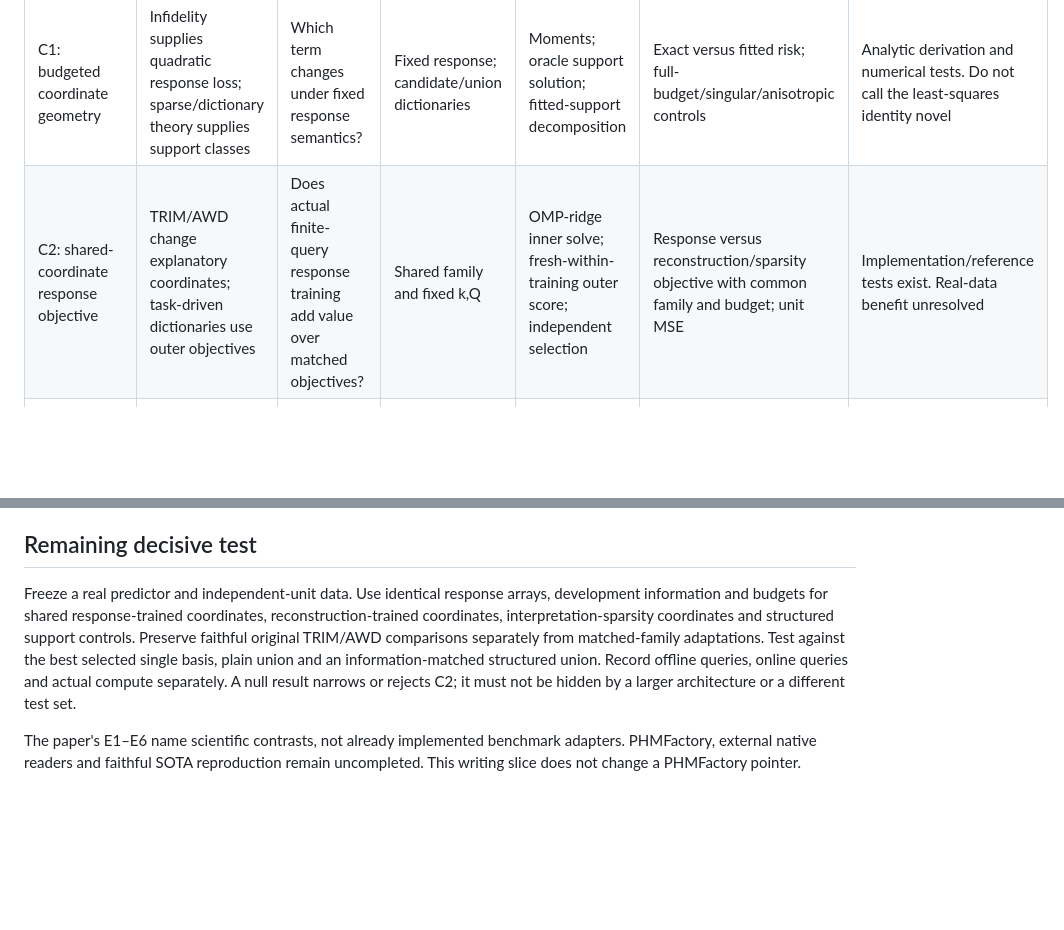
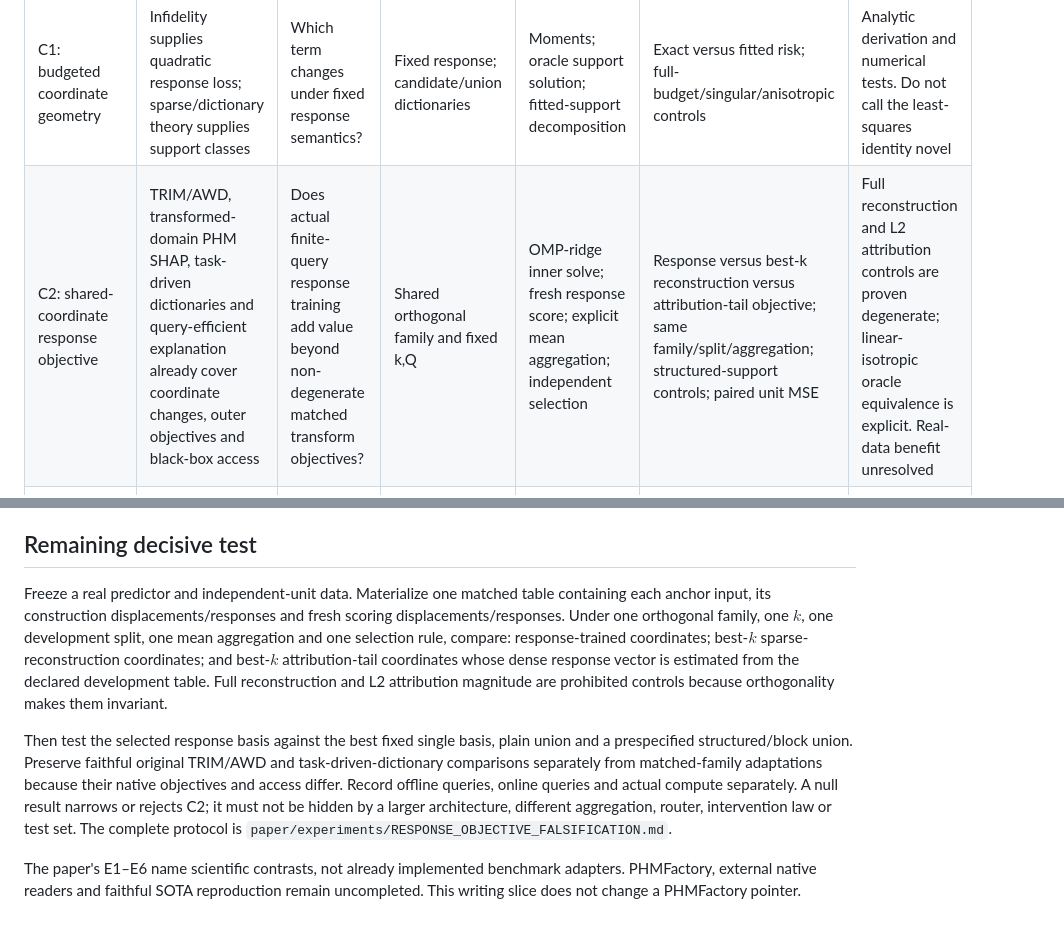
Before and after one commit to liq22/p20-tpami_finite_budget_theory, a Markdown page: paper/experiments/SCIENTIFIC_CHAIN.md, 2 parts joined by grey strips. Rendered like a GitHub page; blank space fills up the shorter version.

Commit message:
experiments: align evidence chain with C2 falsification

```diff
--- a/paper/experiments/SCIENTIFIC_CHAIN.md
+++ b/paper/experiments/SCIENTIFIC_CHAIN.md
@@ -3,7 +3,7 @@
 | Contribution | Positive prior boundary | Precise question | Figure object | Mechanism / algorithm step | Contrast and metric | Evidence and decision |
 |---|---|---|---|---|---|---|
 | C1: budgeted coordinate geometry | Infidelity supplies quadratic response loss; sparse/dictionary theory supplies support classes | Which term changes under fixed response semantics? | Fixed response; candidate/union dictionaries | Moments; oracle support solution; fitted-support decomposition | Exact versus fitted risk; full-budget/singular/anisotropic controls | Analytic derivation and numerical tests. Do not call the least-squares identity novel |
-| C2: shared-coordinate response objective | TRIM/AWD change explanatory coordinates; task-driven dictionaries use outer objectives | Does actual finite-query response training add value over matched objectives? | Shared family and fixed k,Q | OMP-ridge inner solve; fresh-within-training outer score; independent selection | Response versus reconstruction/sparsity objective with common family and budget; unit MSE | Implementation/reference tests exist. Real-data benefit unresolved |
+| C2: shared-coordinate response objective | TRIM/AWD, transformed-domain PHM SHAP, task-driven dictionaries and query-efficient explanation already cover coordinate changes, outer objectives and black-box access | Does actual finite-query response training add value beyond non-degenerate matched transform objectives? | Shared orthogonal family and fixed k,Q | OMP-ridge inner solve; fresh response score; explicit mean aggregation; independent selection | Response versus best-k reconstruction versus attribution-tail objective; same family/split/aggregation; structured-support controls; paired unit MSE | Full reconstruction and L2 attribution controls are proven degenerate; linear-isotropic oracle equivalence is explicit. Real-data benefit unresolved |
 | C3: information-matched containment | Structured sparsity and REAL-X/FastSHAP already motivate structure and confound controls | Does a route beat a same-information union class or merely one solver? | Routed block; zero-padded union equality | Same rule, descriptor and Q transcript; independent union multiplication | Max prediction discrepancy; plain-union and shuffled-descriptor unit MSE | Exact zero discrepancy; synthetic plain-union gap not a routing-class advantage |
 
 ## Frozen controlled experiment
@@ -26,14 +26,23 @@ budgets. These are executed observations, not expected values or population rate
 
 ## Remaining decisive test
 
-Freeze a real predictor and independent-unit data. Use identical response arrays,
-development information and budgets for shared response-trained coordinates,
-reconstruction-trained coordinates, interpretation-sparsity coordinates and
-structured support controls. Preserve faithful original TRIM/AWD comparisons
-separately from matched-family adaptations. Test against the best selected single
-basis, plain union and an information-matched structured union. Record offline
+Freeze a real predictor and independent-unit data. Materialize one matched table
+containing each anchor input, its construction displacements/responses and fresh
+scoring displacements/responses. Under one orthogonal family, one $k$, one
+development split, one mean aggregation and one selection rule, compare:
+response-trained coordinates; best-$k$ sparse-reconstruction coordinates; and
+best-$k$ attribution-tail coordinates whose dense response vector is estimated
+from the declared development table. Full reconstruction and L2 attribution
+magnitude are prohibited controls because orthogonality makes them invariant.
+
+Then test the selected response basis against the best fixed single basis, plain
+union and a prespecified structured/block union. Preserve faithful original
+TRIM/AWD and task-driven-dictionary comparisons separately from matched-family
+adaptations because their native objectives and access differ. Record offline
 queries, online queries and actual compute separately. A null result narrows or
-rejects C2; it must not be hidden by a larger architecture or a different test set.
+rejects C2; it must not be hidden by a larger architecture, different aggregation,
+router, intervention law or test set. The complete protocol is
+`paper/experiments/RESPONSE_OBJECTIVE_FALSIFICATION.md`.
 
 The paper's E1–E6 name scientific contrasts, not already implemented benchmark
 adapters. PHMFactory, external native readers and faithful SOTA reproduction remain
```
